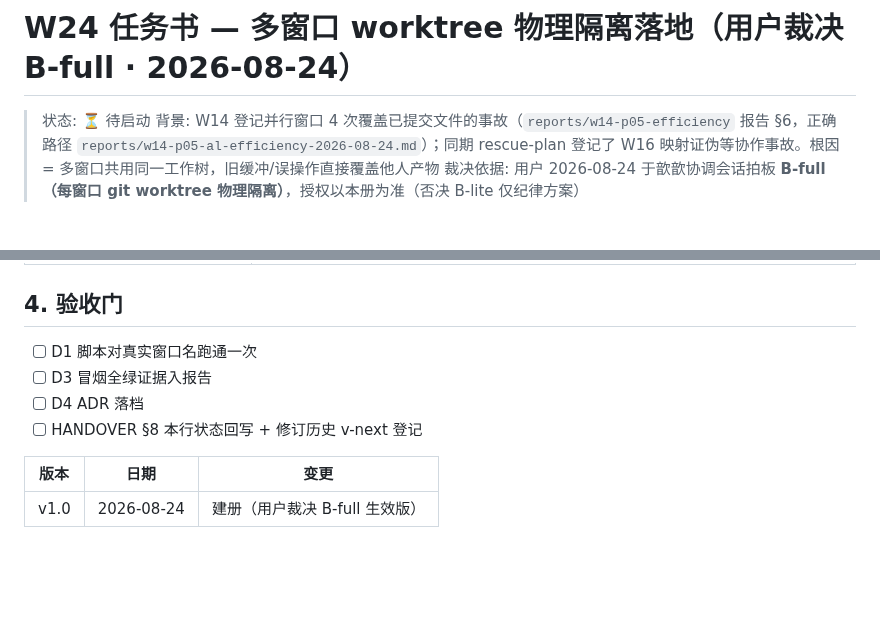
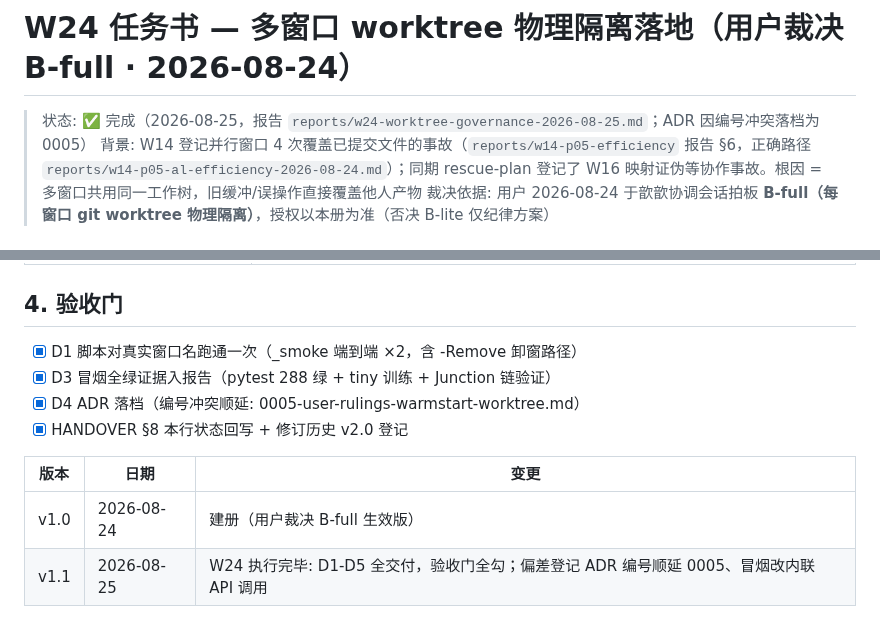
Before and after one commit to FOURTEEN1416/psd-framework, a Markdown page: dev-docs/handovers/W24-collab-worktree.md, 2 parts joined by grey strips. Rendered like a GitHub page; blank space fills up the shorter version.

```diff
--- a/dev-docs/handovers/W24-collab-worktree.md
+++ b/dev-docs/handovers/W24-collab-worktree.md
@@ -1,6 +1,6 @@
 # W24 任务书 — 多窗口 worktree 物理隔离落地（用户裁决 B-full · 2026-08-24）
 
-> 状态: ⏳ 待启动
+> 状态: ✅ 完成（2026-08-25，报告 `reports/w24-worktree-governance-2026-08-25.md`；ADR 因编号冲突落档为 0005）
 > 背景: W14 登记并行窗口 4 次覆盖已提交文件的事故（`reports/w14-p05-efficiency` 报告 §6，正确路径 `reports/w14-p05-al-efficiency-2026-08-24.md`）；同期 rescue-plan 登记了 W16 映射证伪等协作事故。根因 = 多窗口共用同一工作树，旧缓冲/误操作直接覆盖他人产物
 > 裁决依据: 用户 2026-08-24 于歆歆协调会话拍板 **B-full（每窗口 git worktree 物理隔离）**，授权以本册为准（否决 B-lite 仅纪律方案）
 
@@ -42,11 +42,12 @@
 
 ## 4. 验收门
 
-- [ ] D1 脚本对真实窗口名跑通一次
-- [ ] D3 冒烟全绿证据入报告
-- [ ] D4 ADR 落档
-- [ ] HANDOVER §8 本行状态回写 + 修订历史 v-next 登记
+- [x] D1 脚本对真实窗口名跑通一次（_smoke 端到端 ×2，含 -Remove 卸窗路径）
+- [x] D3 冒烟全绿证据入报告（pytest 288 绿 + tiny 训练 + Junction 链验证）
+- [x] D4 ADR 落档（编号冲突顺延: 0005-user-rulings-warmstart-worktree.md）
+- [x] HANDOVER §8 本行状态回写 + 修订历史 v2.0 登记
 
 | 版本 | 日期 | 变更 |
 |------|------|------|
 | v1.0 | 2026-08-24 | 建册（用户裁决 B-full 生效版） |
+| v1.1 | 2026-08-25 | W24 执行完毕: D1-D5 全交付，验收门全勾；偏差登记 ADR 编号顺延 0005、冒烟改内联 API 调用 |
```
Also changed, not shown: dev-docs/HANDOVER.md (+4 -2 lines), reports/w24-worktree-governance-2026-08-25.md (added, +95 -0 lines).
